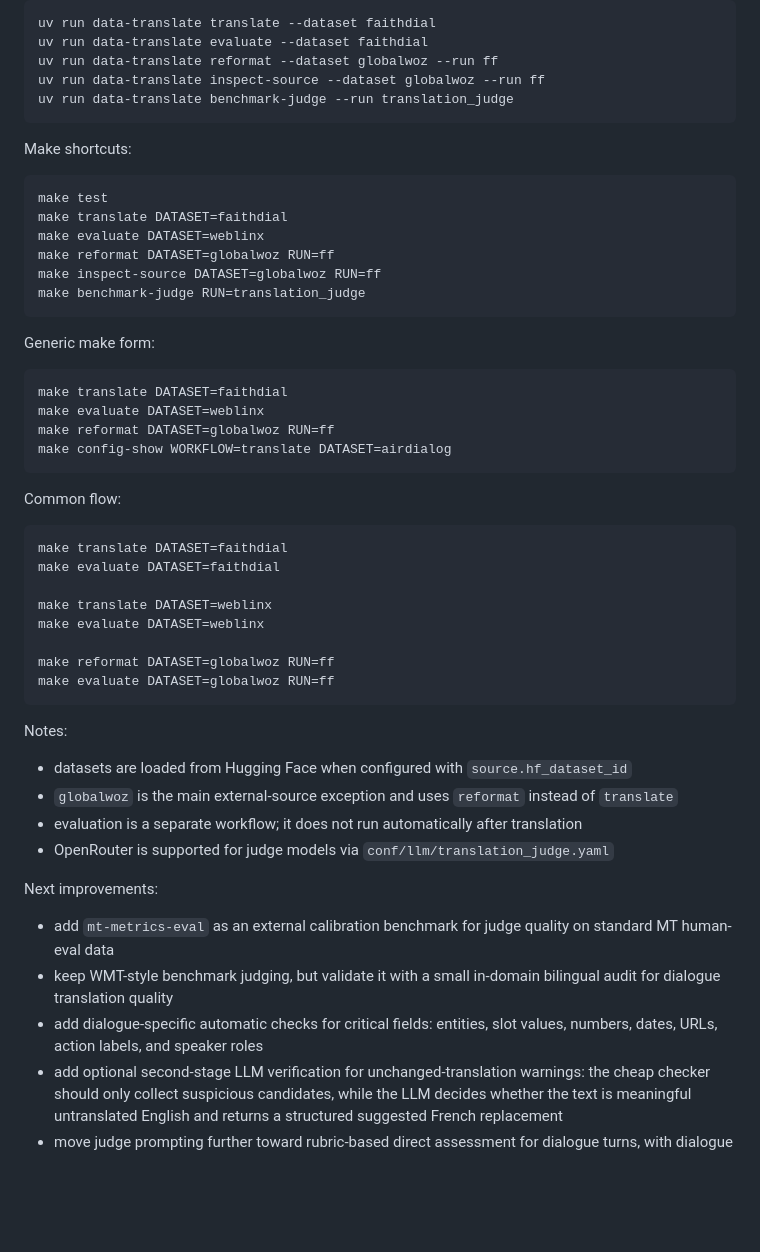
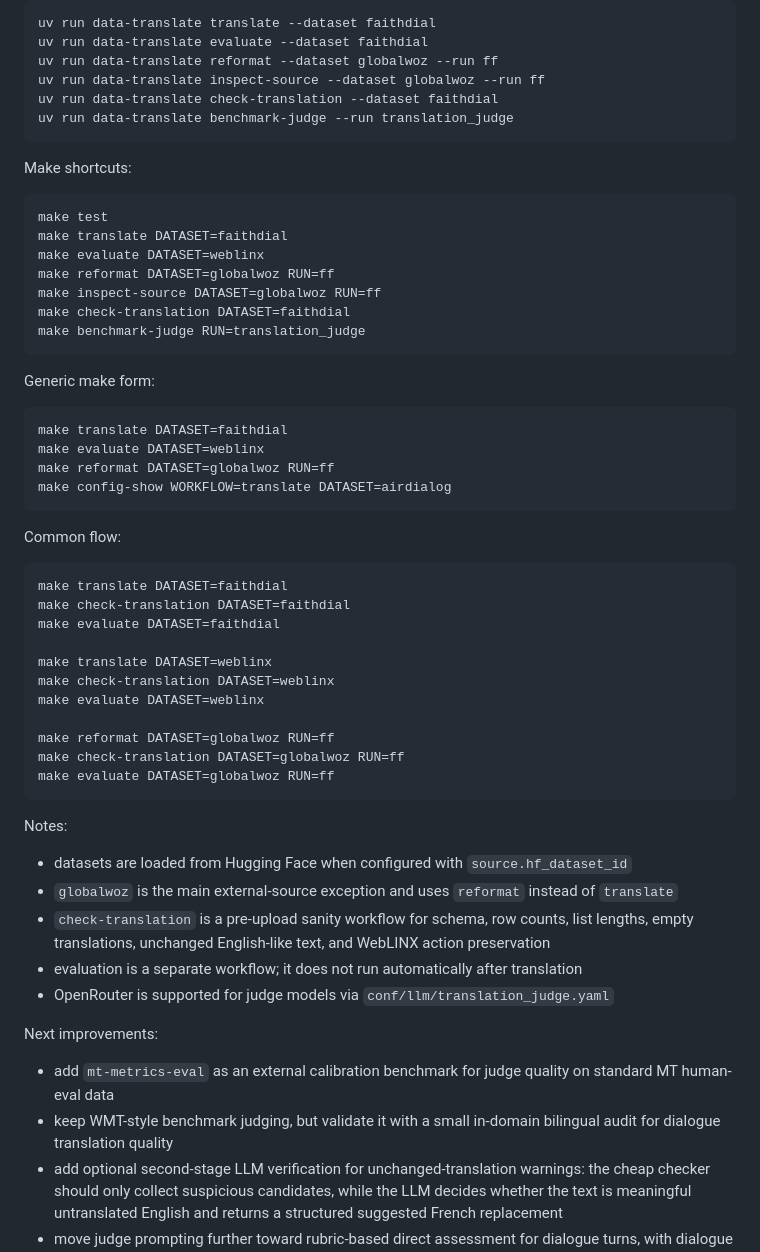
Before and after one commit to IsachenkoBogdan/data-translate, a Markdown page: README.md, the part around the change. Rendered like a GitHub page; blank space fills up the shorter version.

Commit message:
Document translation sanity checks

````diff
--- a/README.md
+++ b/README.md
@@ -23,6 +23,7 @@ uv run data-translate translate --dataset faithdial
 uv run data-translate evaluate --dataset faithdial
 uv run data-translate reformat --dataset globalwoz --run ff
 uv run data-translate inspect-source --dataset globalwoz --run ff
+uv run data-translate check-translation --dataset faithdial
 uv run data-translate benchmark-judge --run translation_judge
 ```
 
@@ -34,6 +35,7 @@ make translate DATASET=faithdial
 make evaluate DATASET=weblinx
 make reformat DATASET=globalwoz RUN=ff
 make inspect-source DATASET=globalwoz RUN=ff
+make check-translation DATASET=faithdial
 make benchmark-judge RUN=translation_judge
 ```
 
@@ -50,25 +52,28 @@ Common flow:
 
 ```bash
 make translate DATASET=faithdial
+make check-translation DATASET=faithdial
 make evaluate DATASET=faithdial
 
 make translate DATASET=weblinx
+make check-translation DATASET=weblinx
 make evaluate DATASET=weblinx
 
 make reformat DATASET=globalwoz RUN=ff
+make check-translation DATASET=globalwoz RUN=ff
 make evaluate DATASET=globalwoz RUN=ff
 ```
 
 Notes:
 - datasets are loaded from Hugging Face when configured with `source.hf_dataset_id`
 - `globalwoz` is the main external-source exception and uses `reformat` instead of `translate`
+- `check-translation` is a pre-upload sanity workflow for schema, row counts, list lengths, empty translations, unchanged English-like text, and WebLINX action preservation
 - evaluation is a separate workflow; it does not run automatically after translation
 - OpenRouter is supported for judge models via `conf/llm/translation_judge.yaml`
 
 Next improvements:
 - add `mt-metrics-eval` as an external calibration benchmark for judge quality on standard MT human-eval data
 - keep WMT-style benchmark judging, but validate it with a small in-domain bilingual audit for dialogue translation quality
-- add dialogue-specific automatic checks for critical fields: entities, slot values, numbers, dates, URLs, action labels, and speaker roles
 - add optional second-stage LLM verification for unchanged-translation warnings: the cheap checker should only collect suspicious candidates, while the LLM decides whether the text is meaningful untranslated English and returns a structured suggested French replacement
 - move judge prompting further toward rubric-based direct assessment for dialogue turns, with dialogue history used as supporting context rather than scoring whole dialogues in one pass
 - report judge quality per language pair and per quality band, not only as one global correlation
````
Also changed, not shown: docs/usage.md (+32 -0 lines).
